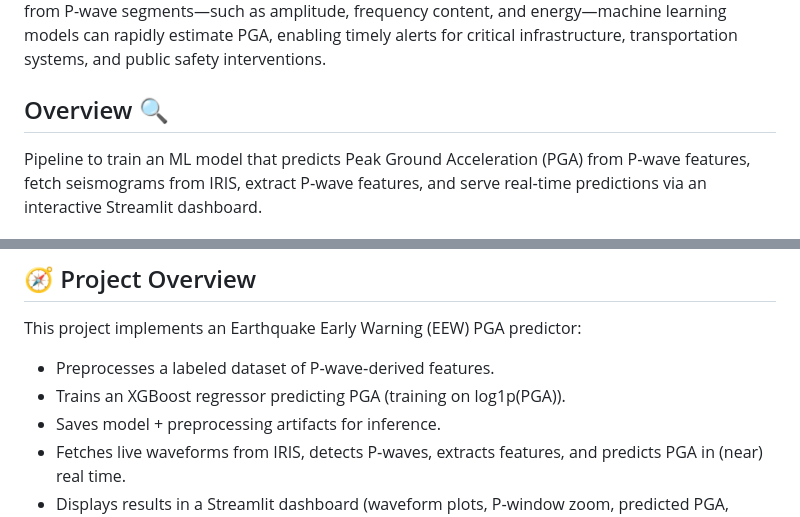
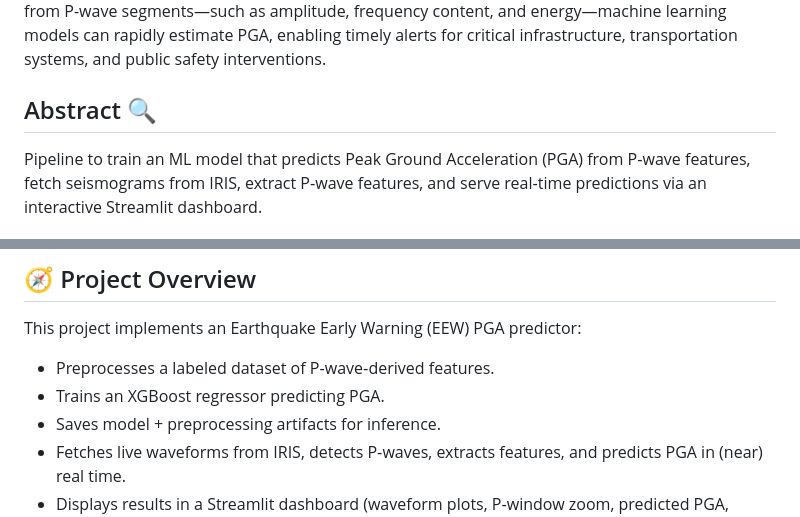
Before and after one commit to fuseai-fellowship/Prediction-of-S-wave-Characterstics-from-P-Wave-Features-for-Earthquake-Early-Warning-Systems, a Markdown page: README.md, 2 parts joined by grey strips. GitHub-like rendering.

```diff
--- a/README.md
+++ b/README.md
@@ -4,7 +4,7 @@
 
 Earthquake Early Warning (EEW) systems aim to detect the initial seismic P-waves, which travel faster but are less destructive, to provide advance notice before the arrival of more damaging S-waves and surface waves. Peak Ground Acceleration (PGA) is a key metric representing the maximum ground motion during an earthquake, directly related to potential structural damage. By extracting features from P-wave segments—such as amplitude, frequency content, and energy—machine learning models can rapidly estimate PGA, enabling timely alerts for critical infrastructure, transportation systems, and public safety interventions.
 
-## Overview 🔍
+## Abstract 🔍
 
 Pipeline to train an ML model that predicts Peak Ground Acceleration (PGA) from P‑wave features, fetch seismograms from IRIS, extract P‑wave features, and serve real‑time predictions via an interactive Streamlit dashboard.
 
@@ -35,7 +35,7 @@ Pipeline to train an ML model that predicts Peak Ground Acceleration (PGA) from
 This project implements an Earthquake Early Warning (EEW) PGA predictor:
 
 - Preprocesses a labeled dataset of P‑wave‑derived features.
-- Trains an XGBoost regressor predicting PGA (training on log1p(PGA)).
+- Trains an XGBoost regressor predicting PGA.
 - Saves model + preprocessing artifacts for inference.
 - Fetches live waveforms from IRIS, detects P‑waves, extracts features, and predicts PGA in (near) real time.
 - Displays results in a Streamlit dashboard (waveform plots, P‑window zoom, predicted PGA, station map).
```
